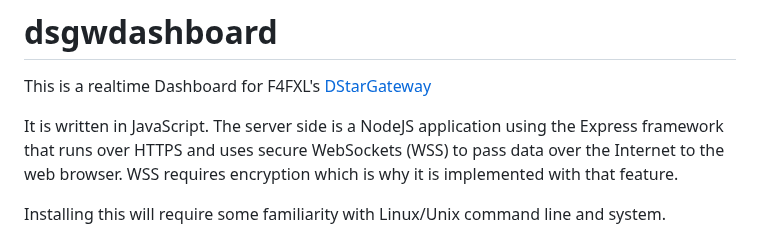
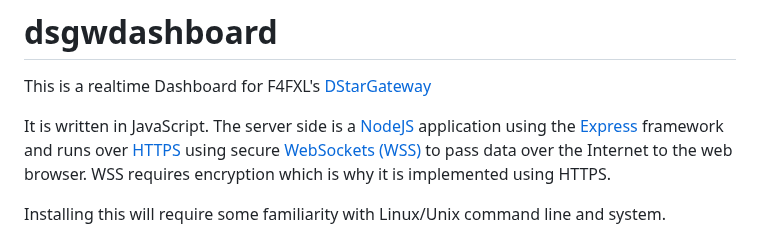
Before and after one commit to johnhays/dsgwdashboard, a Markdown page: README.md, the part around the change. Rendered like a GitHub page.

```diff
--- a/README.md
+++ b/README.md
@@ -2,8 +2,7 @@
 
 This is a realtime Dashboard for F4FXL's [DStarGateway](https://github.com/F4FXL/DStarGateway)
 
-It is written in JavaScript.  The server side is a NodeJS application using the Express framework that runs over HTTPS and uses secure WebSockets (WSS) to
-pass data over the Internet to the web browser. WSS requires encryption which is why it is implemented with that feature.
+It is written in JavaScript.  The server side is a [NodeJS](https://nodejs.org/) application using the [Express](https://expressjs.com/) framework and runs over [HTTPS](https://wikipedia.org/wiki/HTTPS) using secure [WebSockets (WSS)](https://javascript.info/websocket) to pass data over the Internet to the web browser. WSS requires encryption which is why it is implemented using HTTPS.
 
 Installing this will require some familiarity with Linux/Unix command line and system.
 
```
